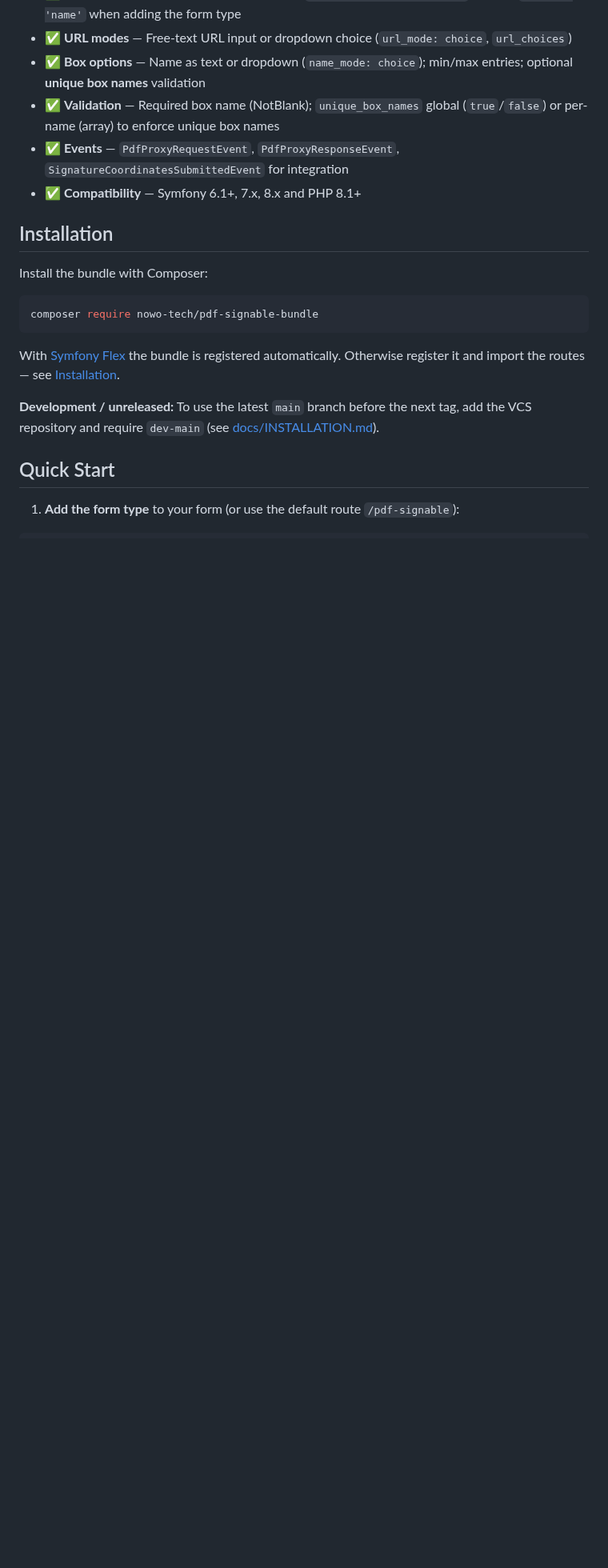
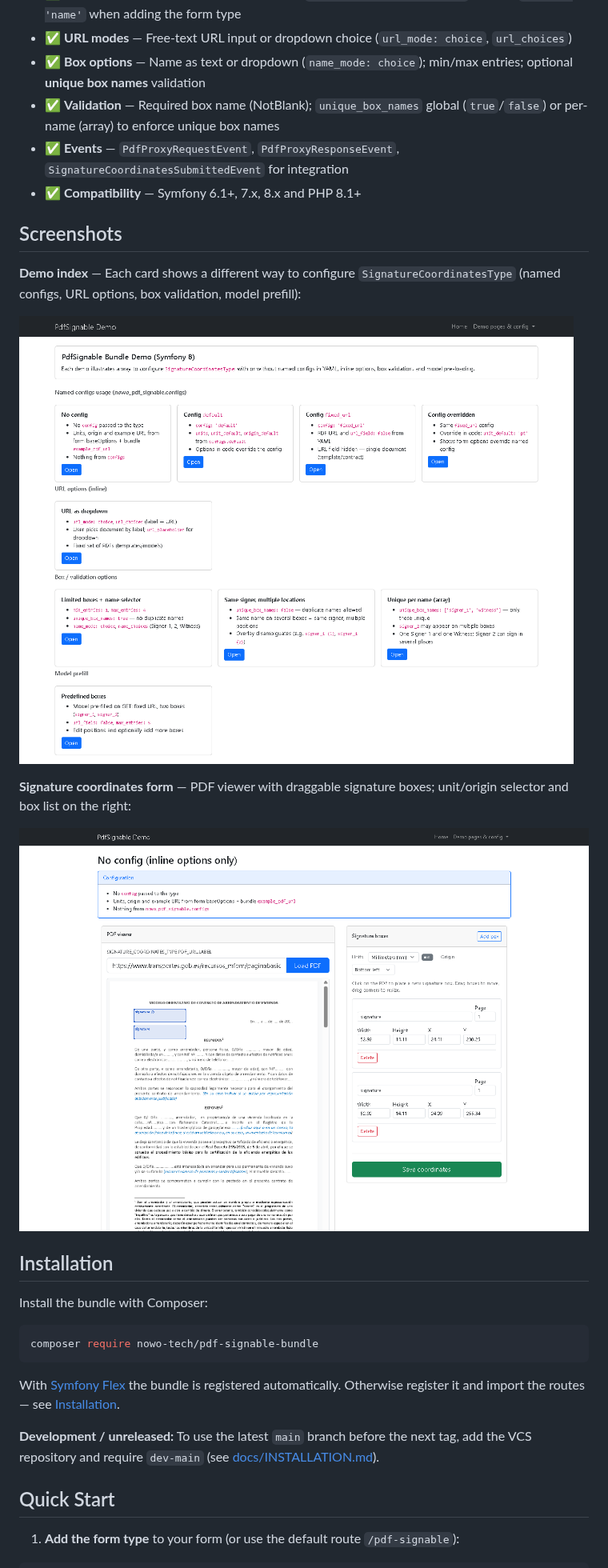
Before and after one commit to nowo-tech/PdfSignableBundle, a Markdown page: README.md, the part around one of its changes. Shown at 80% size. GitHub-like rendering; pictures changed too: docs/img/demo-home.png (added), docs/img/demo-signature-form.png (added); blank space fills up the shorter version.

Commit message:
Update README and demo documentation with screenshots
- Added a new section in the main README for screenshots showcasing the demo index and signature coordinates form.
- Updated demo README to reference the new screenshots in the main README.
- Included two new image files for the demo home and signature coordinates form.

```diff
--- a/README.md
+++ b/README.md
@@ -34,6 +34,16 @@ Looking for: **PDF signature coordinates**, **signature box placement**, **PDF.j
 - ✅ **Validation** — Required box name (NotBlank); `unique_box_names` global (`true`/`false`) or per-name (array) to enforce unique box names
 - ✅ **Events** — `PdfProxyRequestEvent`, `PdfProxyResponseEvent`, `SignatureCoordinatesSubmittedEvent` for integration
 - ✅ **Compatibility** — Symfony 6.1+, 7.x, 8.x and PHP 8.1+
+
+## Screenshots
+
+**Demo index** — Each card shows a different way to configure `SignatureCoordinatesType` (named configs, URL options, box validation, model prefill):
+
+![Demo home — configuration overview](docs/img/demo-home.png)
+
+**Signature coordinates form** — PDF viewer with draggable signature boxes; unit/origin selector and box list on the right:
+
+![Signature coordinates form — PDF viewer and boxes](docs/img/demo-signature-form.png)
 
 ## Installation
 
```
Also changed, not shown: other parts of README.md (+1 -1 lines), demo/README.md (+2 -0 lines).
